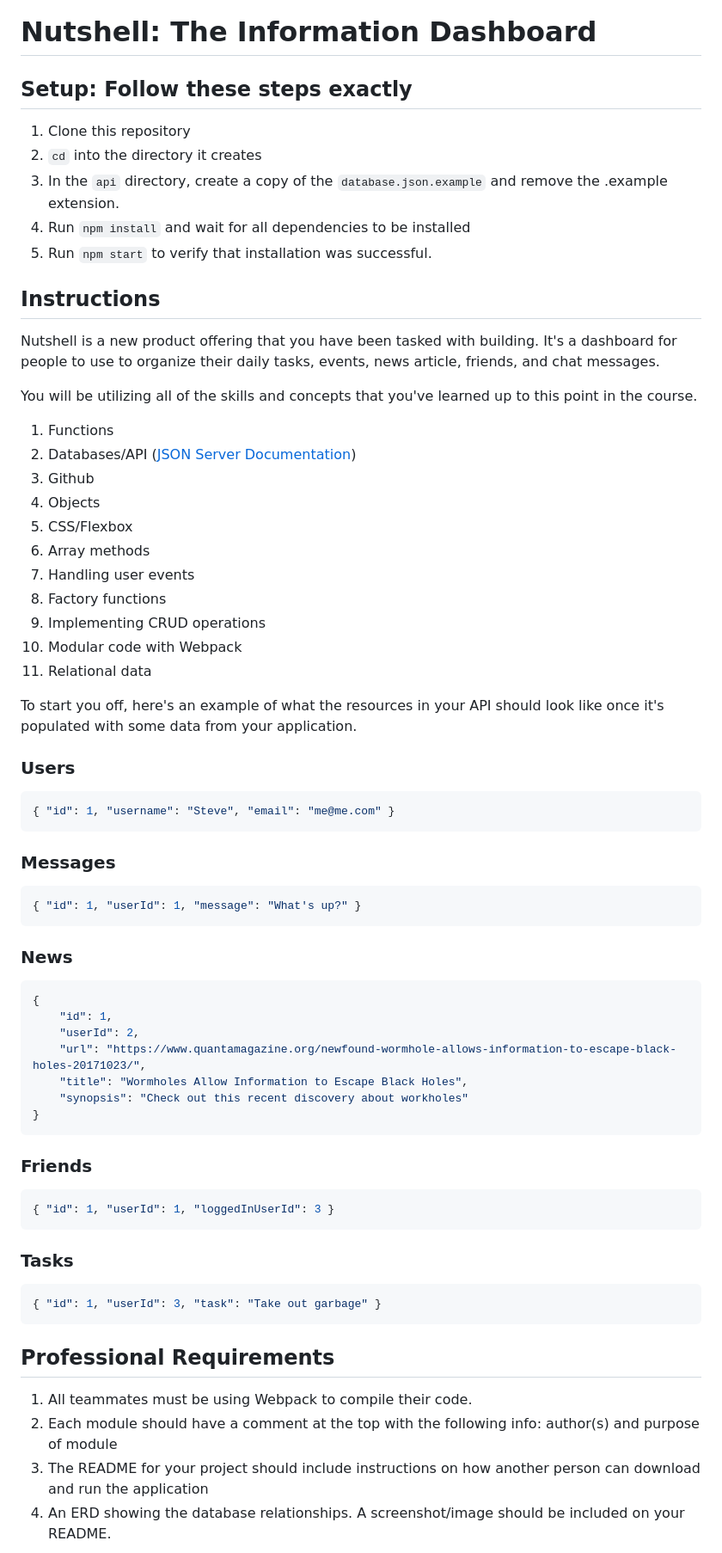
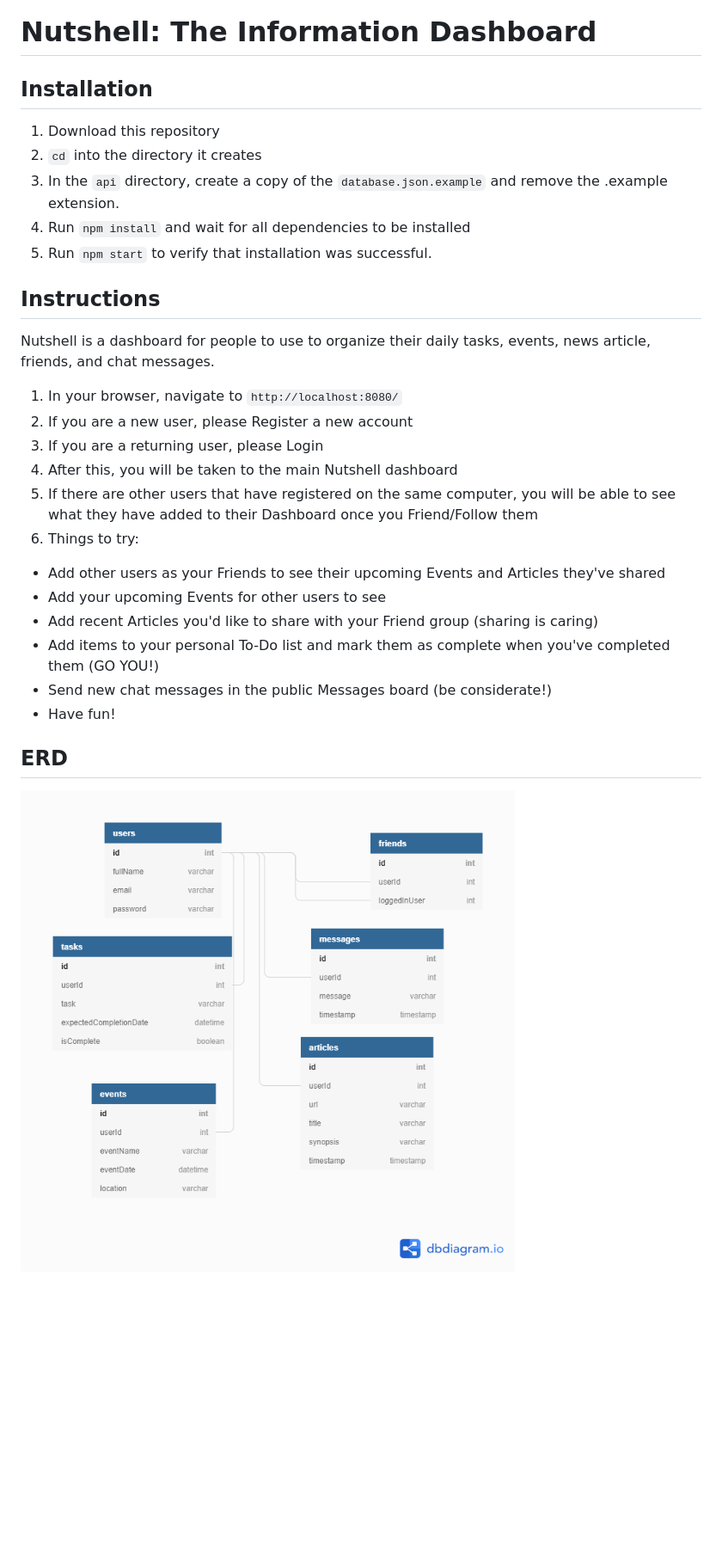
Before and after one commit to Comment-Code-Poltergeists/nutshell, a Markdown page: README.md, the part around the change printed below. Shown: that part at 86% size. GitHub-like rendering; pictures changed too: NutshellERD.png (added); blank space fills up the shorter version.

Commit message:
docs: updated README

````diff
--- a/README.md
+++ b/README.md
@@ -1,8 +1,8 @@
 # Nutshell: The Information Dashboard
 
-## Setup: Follow these steps exactly
+## Installation
 
-1. Clone this repository
+1. Download this repository
 1. `cd` into the directory it creates
 1. In the `api` directory, create a copy of the `database.json.example` and remove the .example extension.
 1. Run `npm install` and wait for all dependencies to be installed
@@ -10,64 +10,21 @@
 
 ## Instructions
 
-Nutshell is a new product offering that you have been tasked with building. It's a dashboard for people to use to organize their daily tasks, events, news article, friends, and chat messages.
+Nutshell is a dashboard for people to use to organize their daily tasks, events, news article, friends, and chat messages.
 
-You will be utilizing all of the skills and concepts that you've learned up to this point in the course.
+1. In your browser, navigate to `http://localhost:8080/`
+1. If you are a new user, please Register a new account
+1. If you are a returning user, please Login
+1. After this, you will be taken to the main Nutshell dashboard
+1. If there are other users that have registered on the same computer, you will be able to see what they have added to their Dashboard once you Friend/Follow them
+1. Things to try:
+ - Add other users as your Friends to see their upcoming Events and Articles they've shared
+ - Add your upcoming Events for other users to see
+ - Add recent Articles you'd like to share with your Friend group (sharing is caring)
+ - Add items to your personal To-Do list and mark them as complete when you've completed them (GO YOU!)
+ - Send new chat messages in the public Messages board (be considerate!)
+ - Have fun!
 
-1. Functions
-1. Databases/API ([JSON Server Documentation](https://github.com/typicode/json-server))
-1. Github
-1. Objects
-1. CSS/Flexbox
-1. Array methods
-1. Handling user events
-1. Factory functions
-1. Implementing CRUD operations
-1. Modular code with Webpack
-1. Relational data
+## ERD
+![nutshell ERD](./NutshellERD.png)
 
-To start you off, here's an example of what the resources in your API should look like once it's populated with some data from your application.
-
-### Users
-
-```json
-{ "id": 1, "username": "Steve", "email": "me@me.com" }
-```
-
-### Messages
-
-```json
-{ "id": 1, "userId": 1, "message": "What's up?" }
-```
-
-### News
-
-```json
-{
-    "id": 1,
-    "userId": 2,
-    "url": "https://www.quantamagazine.org/newfound-wormhole-allows-information-to-escape-black-holes-20171023/",
-    "title": "Wormholes Allow Information to Escape Black Holes",
-    "synopsis": "Check out this recent discovery about workholes"
-}
-```
-
-### Friends
-
-```json
-{ "id": 1, "userId": 1, "loggedInUserId": 3 }
-```
-
-### Tasks
-
-```json
-{ "id": 1, "userId": 3, "task": "Take out garbage" }
-```
-
-## Professional Requirements
-
-1. All teammates must be using Webpack to compile their code.
-1. Each module should have a comment at the top with the following info: author(s) and purpose of module
-1. The README for your project should include instructions on how another person can download and run the application
-1. An ERD showing the database relationships. A screenshot/image should be included on your README.
-
````
Also changed, not shown: other parts of README.md (+1 -40 lines).
